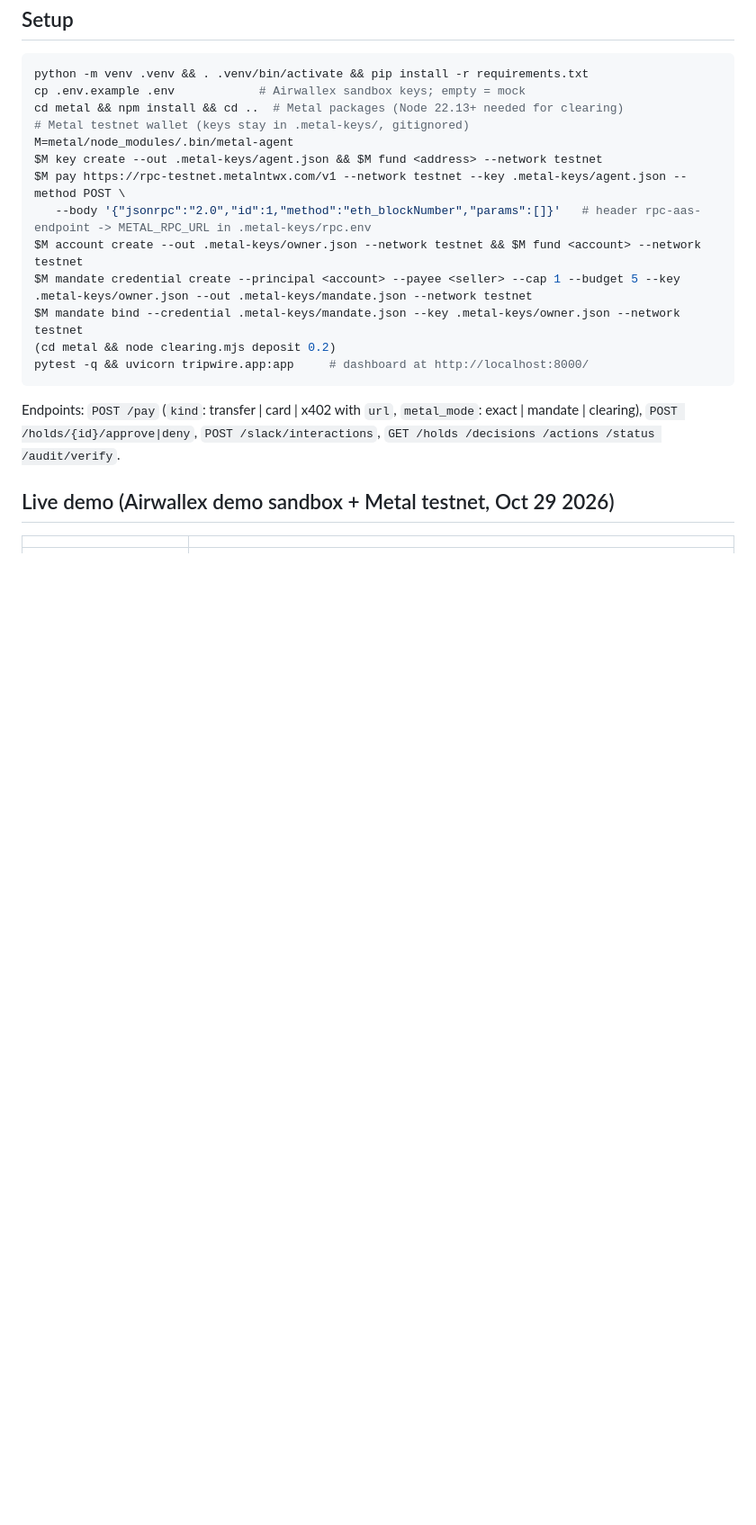
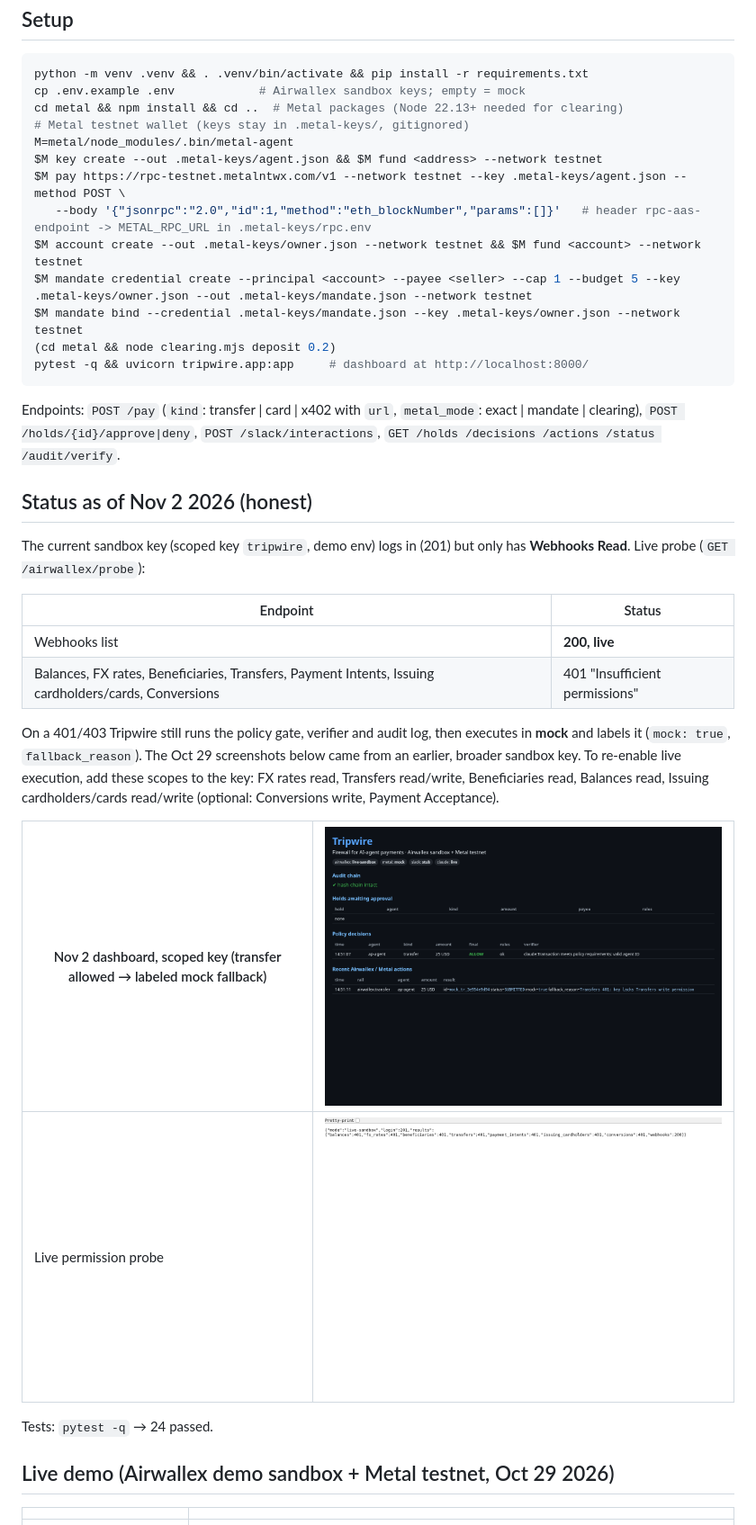
Before and after one commit to Cubiczan/tripwire, a Markdown page: README.md, the part around the change. Shown at 90% size. Rendered like a GitHub page; pictures changed too: docs/screenshots/16_dashboard_nov2_scoped_key.png (added), docs/screenshots/17_airwallex_permission_probe.png (added); blank space fills up the shorter version.

Commit message:
Scoped-key probe, labeled 401 mock fallback, webhooks live, Nov 2 screenshots, 24 tests

```diff
--- a/README.md
+++ b/README.md
@@ -43,6 +43,24 @@ pytest -q && uvicorn tripwire.app:app     # dashboard at http://localhost:8000/
 Endpoints: `POST /pay` (`kind`: transfer | card | x402 with `url`, `metal_mode`: exact | mandate | clearing), `POST /holds/{id}/approve|deny`,
 `POST /slack/interactions`, `GET /holds /decisions /actions /status /audit/verify`.
 
+## Status as of Nov 2 2026 (honest)
+The current sandbox key (scoped key `tripwire`, demo env) logs in (201) but only has **Webhooks Read**. Live probe (`GET /airwallex/probe`):
+
+| Endpoint | Status |
+|---|---|
+| Webhooks list | **200, live** |
+| Balances, FX rates, Beneficiaries, Transfers, Payment Intents, Issuing cardholders/cards, Conversions | 401 "Insufficient permissions" |
+
+On a 401/403 Tripwire still runs the policy gate, verifier and audit log, then executes in **mock** and labels it (`mock: true`, `fallback_reason`).
+The Oct 29 screenshots below came from an earlier, broader sandbox key. To re-enable live execution, add these scopes to the key: FX rates read,
+Transfers read/write, Beneficiaries read, Balances read, Issuing cardholders/cards read/write (optional: Conversions write, Payment Acceptance).
+
+| Nov 2 dashboard, scoped key (transfer allowed → labeled mock fallback) | ![](docs/screenshots/16_dashboard_nov2_scoped_key.png) |
+|---|---|
+| Live permission probe | ![](docs/screenshots/17_airwallex_permission_probe.png) |
+
+Tests: `pytest -q` → 24 passed.
+
 ## Live demo (Airwallex demo sandbox + Metal testnet, Oct 29 2026)
 | | |
 |---|---|
```
Also changed, not shown: docs/SUBMISSION.md (+3 -1 lines), 3 other files.
